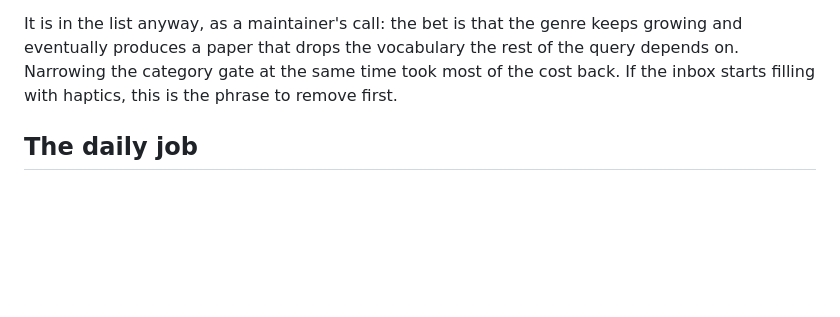
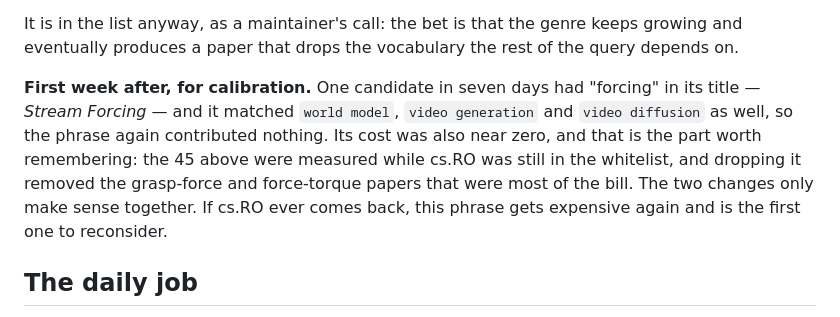
Before and after one commit to ZhangShuui/Awesome-Interactive-Video-World-Models, a Markdown page: docs/candidate-pipeline.md, the part around the change. GitHub-like rendering; blank space fills up the shorter version.

Commit message:
Record what the first week under the new query actually looked like
One candidate in seven days carried "forcing" in its title, and it matched three
other phrases anyway -- the thirty-second consecutive observation that the genre
is already covered. Worth writing down alongside the bet rather than leaving the
30-day projection as the last word.

The more useful finding is that the projection is now wrong in the other
direction: those 45 inbox candidates were measured with cs.RO still in the
whitelist, and dropping it took the grasp-force and force-torque papers with it.
The phrase and the category change only make sense as a pair, which the note now
says, so that restoring cs.RO does not silently make "forcing" expensive again.

Co-Authored-By: Claude Opus 5 (1M context) <noreply@anthropic.com>

```diff
--- a/docs/candidate-pipeline.md
+++ b/docs/candidate-pipeline.md
@@ -98,9 +98,16 @@ help — titles are where zero forcing and tidal forcing live too.
 
 It is in the list anyway, as a maintainer's call: the bet is that the genre
 keeps growing and eventually produces a paper that drops the vocabulary the rest
-of the query depends on. Narrowing the category gate at the same time took most
-of the cost back. If the inbox starts filling with haptics, this is the phrase
-to remove first.
+of the query depends on.
+
+**First week after, for calibration.** One candidate in seven days had "forcing"
+in its title — *Stream Forcing* — and it matched `world model`, `video
+generation` and `video diffusion` as well, so the phrase again contributed
+nothing. Its cost was also near zero, and that is the part worth remembering:
+the 45 above were measured while cs.RO was still in the whitelist, and dropping
+it removed the grasp-force and force-torque papers that were most of the bill.
+The two changes only make sense together. If cs.RO ever comes back, this phrase
+gets expensive again and is the first one to reconsider.
 
 ## The daily job
 
```
